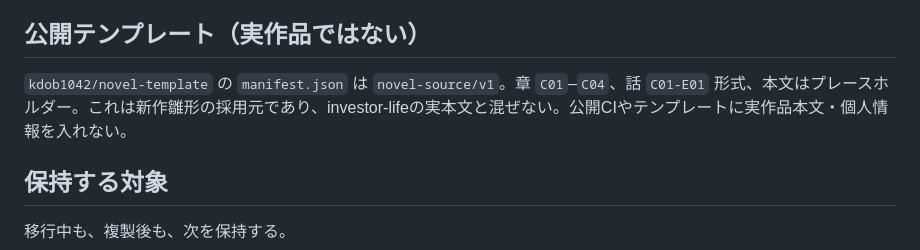
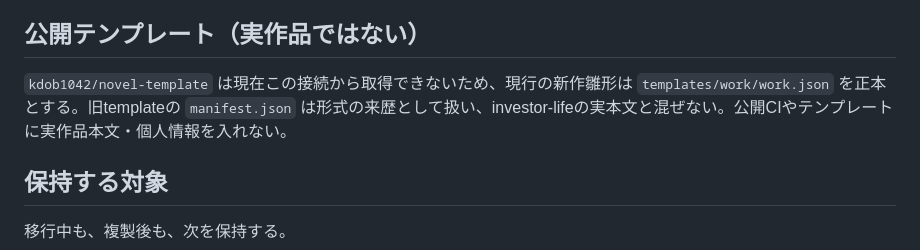
Before and after one commit to kdob1042/story-library, a Markdown page: docs/M0-INVENTORY.md, the part around the change. Drawn GitHub-style.

Commit message:
refactor: point inventory to canonical template

```diff
--- a/docs/M0-INVENTORY.md
+++ b/docs/M0-INVENTORY.md
@@ -35,7 +35,7 @@
 
 ## 公開テンプレート（実作品ではない）
 
-`kdob1042/novel-template` の `manifest.json` は `novel-source/v1`。章 `C01`–`C04`、話 `C01-E01` 形式、本文はプレースホルダー。これは新作雛形の採用元であり、investor-lifeの実本文と混ぜない。公開CIやテンプレートに実作品本文・個人情報を入れない。
+`kdob1042/novel-template` は現在この接続から取得できないため、現行の新作雛形は `templates/work/work.json` を正本とする。旧templateの `manifest.json` は形式の来歴として扱い、investor-lifeの実本文と混ぜない。公開CIやテンプレートに実作品本文・個人情報を入れない。
 
 ## 保持する対象
 
```
